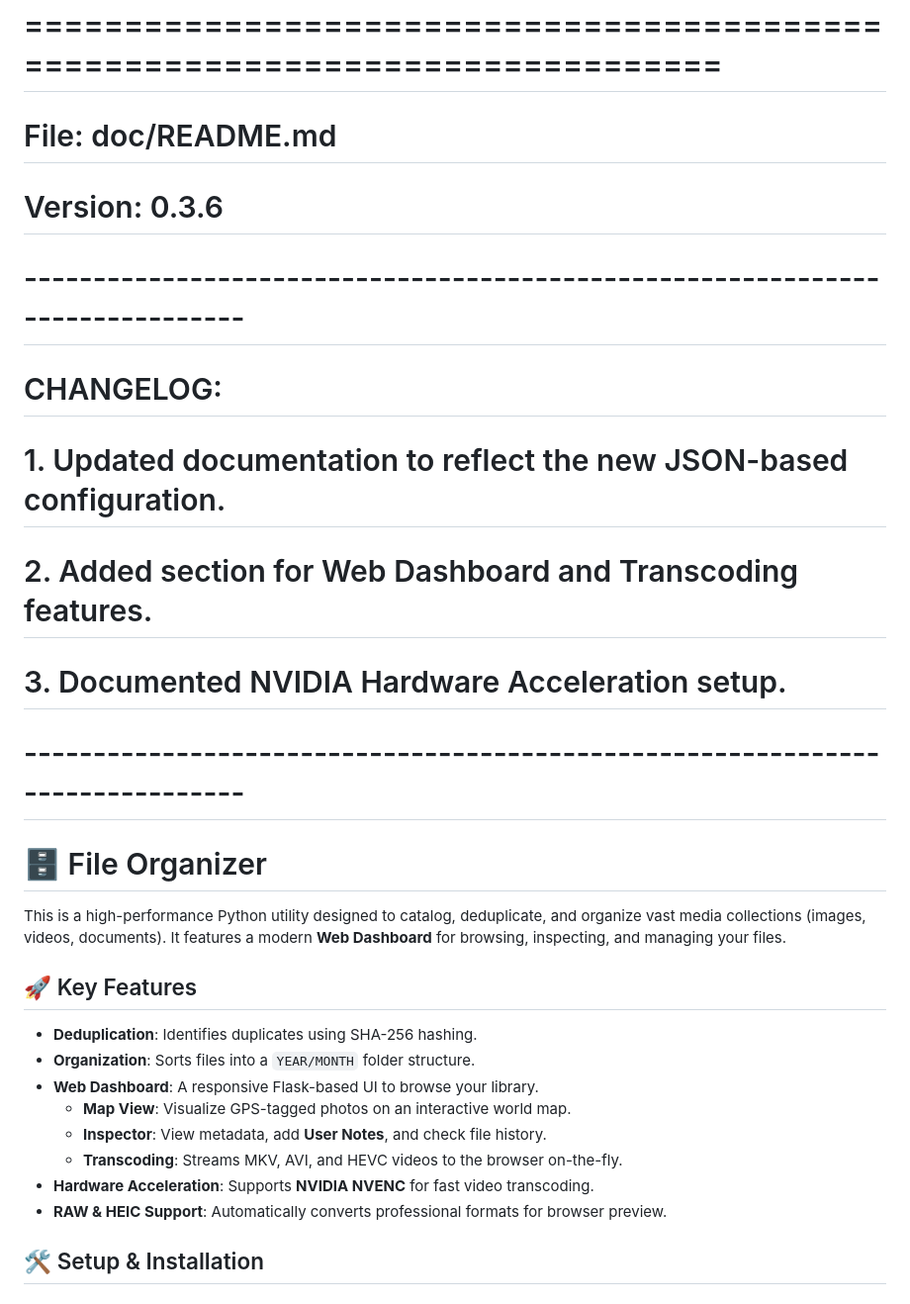
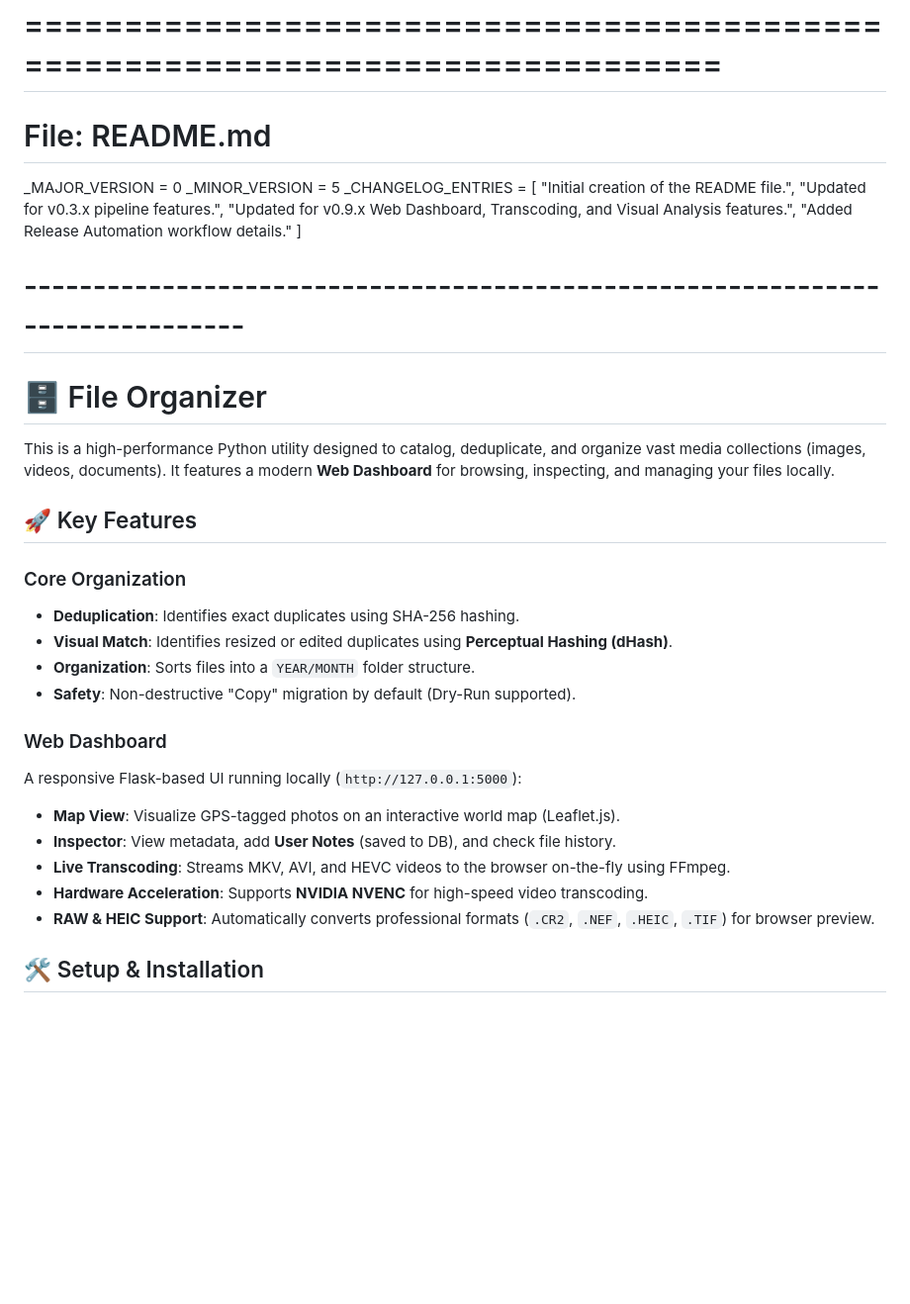
Before and after one commit to sgscaffidi3/file_organizer, a Markdown page: doc/README.md, the part around one of its changes. Shown at 99% size. Rendered like a GitHub page; blank space fills up the shorter version.

```diff
--- a/doc/README.md
+++ b/doc/README.md
@@ -1,27 +1,34 @@
 # ==============================================================================
-# File: doc/README.md
-# Version: 0.3.6
-# ------------------------------------------------------------------------------
-# CHANGELOG:
-# 1. Updated documentation to reflect the new JSON-based configuration.
-# 2. Added section for Web Dashboard and Transcoding features.
-# 3. Documented NVIDIA Hardware Acceleration setup.
+# File: README.md
+_MAJOR_VERSION = 0
+_MINOR_VERSION = 5
+_CHANGELOG_ENTRIES = [
+    "Initial creation of the README file.",
+    "Updated for v0.3.x pipeline features.",
+    "Updated for v0.9.x Web Dashboard, Transcoding, and Visual Analysis features.",
+    "Added Release Automation workflow details."
+]
 # ------------------------------------------------------------------------------
 
 # 🗄️ File Organizer
 
-This is a high-performance Python utility designed to catalog, deduplicate, and organize vast media collections (images, videos, documents). It features a modern **Web Dashboard** for browsing, inspecting, and managing your files.
+This is a high-performance Python utility designed to catalog, deduplicate, and organize vast media collections (images, videos, documents). It features a modern **Web Dashboard** for browsing, inspecting, and managing your files locally.
 
 ## 🚀 Key Features
 
-*   **Deduplication**: Identifies duplicates using SHA-256 hashing.
+### Core Organization
+*   **Deduplication**: Identifies exact duplicates using SHA-256 hashing.
+*   **Visual Match**: Identifies resized or edited duplicates using **Perceptual Hashing (dHash)**.
 *   **Organization**: Sorts files into a `YEAR/MONTH` folder structure.
-*   **Web Dashboard**: A responsive Flask-based UI to browse your library.
-    *   **Map View**: Visualize GPS-tagged photos on an interactive world map.
-    *   **Inspector**: View metadata, add **User Notes**, and check file history.
-    *   **Transcoding**: Streams MKV, AVI, and HEVC videos to the browser on-the-fly.
-*   **Hardware Acceleration**: Supports **NVIDIA NVENC** for fast video transcoding.
-*   **RAW & HEIC Support**: Automatically converts professional formats for browser preview.
+*   **Safety**: Non-destructive "Copy" migration by default (Dry-Run supported).
+
+### Web Dashboard
+A responsive Flask-based UI running locally (`http://127.0.0.1:5000`):
+*   **Map View**: Visualize GPS-tagged photos on an interactive world map (Leaflet.js).
+*   **Inspector**: View metadata, add **User Notes** (saved to DB), and check file history.
+*   **Live Transcoding**: Streams MKV, AVI, and HEVC videos to the browser on-the-fly using FFmpeg.
+*   **Hardware Acceleration**: Supports **NVIDIA NVENC** for high-speed video transcoding.
+*   **RAW & HEIC Support**: Automatically converts professional formats (`.CR2`, `.NEF`, `.HEIC`, `.TIF`) for browser preview.
 
 ## 🛠️ Setup & Installation
 
```
Also changed, not shown: other parts of doc/README.md (+31 -32 lines).
